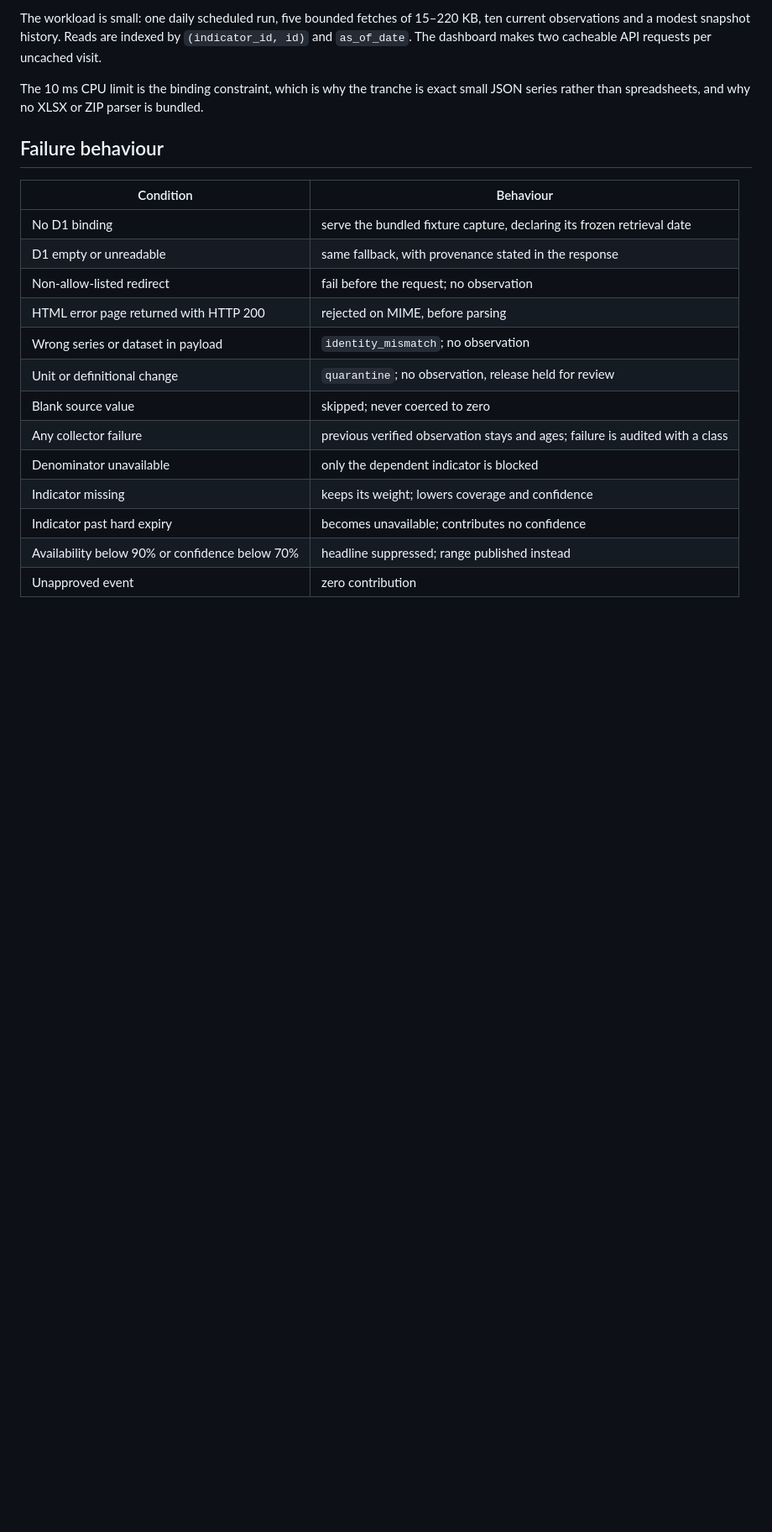
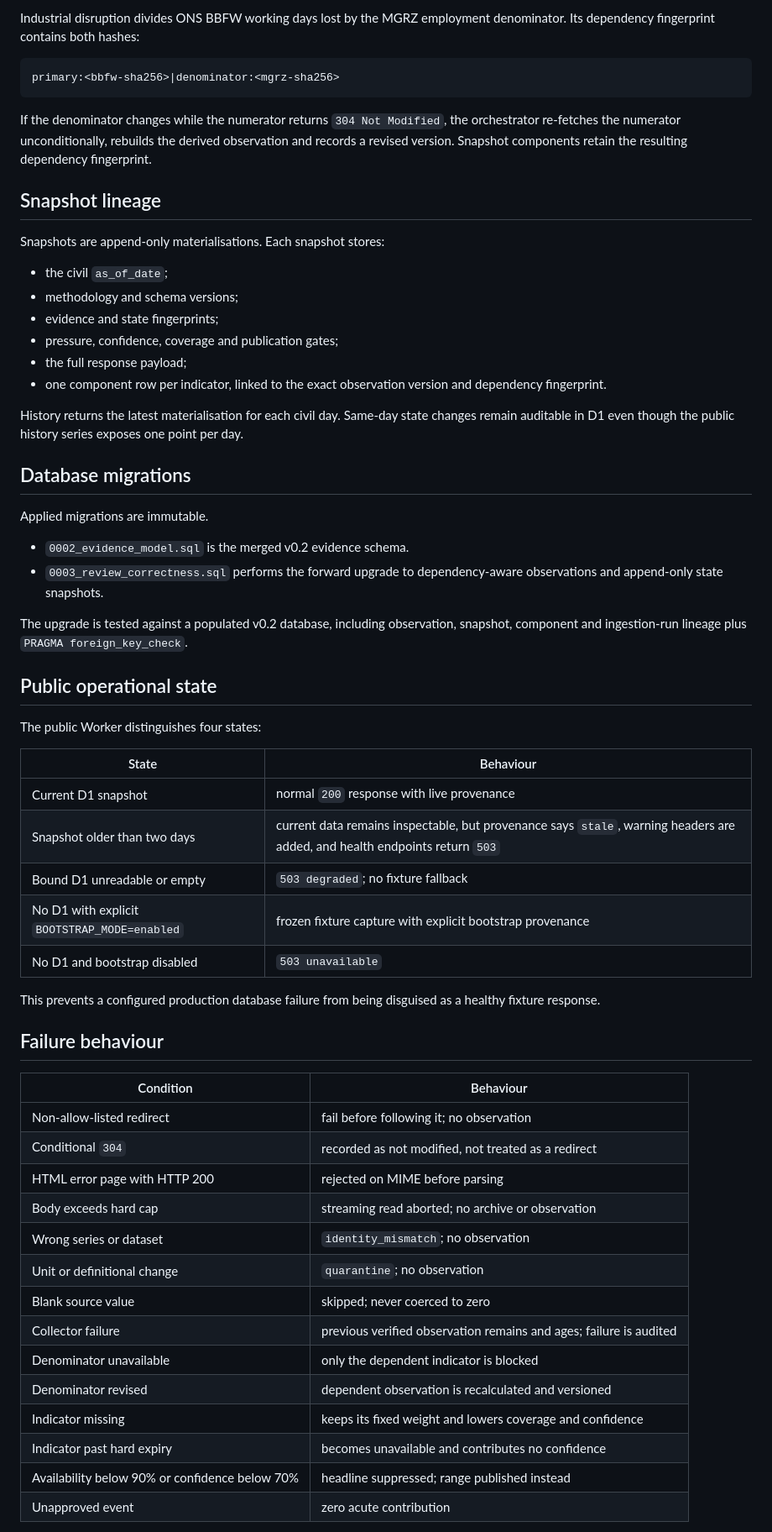
Before and after one commit to wilfgrainger/collapse-index, a Markdown page: docs/ARCHITECTURE.md, the part around one of its changes. Shown at 84% size. GitHub-like rendering; blank space fills up the shorter version.

````diff
--- a/docs/ARCHITECTURE.md
+++ b/docs/ARCHITECTURE.md
@@ -70,23 +83,64 @@ A daily run against unchanged sources therefore writes one audit row and nothing
 
-The workload is small: one daily scheduled run, five bounded fetches of 15–220 KB, ten current observations and a modest snapshot history. Reads are indexed by `(indicator_id, id)` and `as_of_date`. The dashboard makes two cacheable API requests per uncached visit.
+Industrial disruption divides ONS BBFW working days lost by the MGRZ employment denominator. Its dependency fingerprint contains both hashes:
 
-The 10 ms CPU limit is the binding constraint, which is why the tranche is exact small JSON series rather than spreadsheets, and why no XLSX or ZIP parser is bundled.
+```text
+primary:<bbfw-sha256>|denominator:<mgrz-sha256>
+```
+
+If the denominator changes while the numerator returns `304 Not Modified`, the orchestrator re-fetches the numerator unconditionally, rebuilds the derived observation and records a revised version. Snapshot components retain the resulting dependency fingerprint.
+
+## Snapshot lineage
+
+Snapshots are append-only materialisations. Each snapshot stores:
+
+- the civil `as_of_date`;
+- methodology and schema versions;
+- evidence and state fingerprints;
+- pressure, confidence, coverage and publication gates;
+- the full response payload;
+- one component row per indicator, linked to the exact observation version and dependency fingerprint.
+
+History returns the latest materialisation for each civil day. Same-day state changes remain auditable in D1 even though the public history series exposes one point per day.
+
+## Database migrations
+
+Applied migrations are immutable.
+
+- `0002_evidence_model.sql` is the merged v0.2 evidence schema.
+- `0003_review_correctness.sql` performs the forward upgrade to dependency-aware observations and append-only state snapshots.
+
+The upgrade is tested against a populated v0.2 database, including observation, snapshot, component and ingestion-run lineage plus `PRAGMA foreign_key_check`.
+
+## Public operational state
+
+The public Worker distinguishes four states:
+
+| State | Behaviour |
+|---|---|
+| Current D1 snapshot | normal `200` response with live provenance |
+| Snapshot older than two days | current data remains inspectable, but provenance says `stale`, warning headers are added, and health endpoints return `503` |
+| Bound D1 unreadable or empty | `503 degraded`; no fixture fallback |
+| No D1 with explicit `BOOTSTRAP_MODE=enabled` | frozen fixture capture with explicit bootstrap provenance |
+| No D1 and bootstrap disabled | `503 unavailable` |
+
+This prevents a configured production database failure from being disguised as a healthy fixture response.
 
 ## Failure behaviour
 
 | Condition | Behaviour |
 |---|---|
-| No D1 binding | serve the bundled fixture capture, declaring its frozen retrieval date |
-| D1 empty or unreadable | same fallback, with provenance stated in the response |
-| Non-allow-listed redirect | fail before the request; no observation |
-| HTML error page returned with HTTP 200 | rejected on MIME, before parsing |
-| Wrong series or dataset in payload | `identity_mismatch`; no observation |
-| Unit or definitional change | `quarantine`; no observation, release held for review |
+| Non-allow-listed redirect | fail before following it; no observation |
+| Conditional `304` | recorded as not modified, not treated as a redirect |
+| HTML error page with HTTP 200 | rejected on MIME before parsing |
+| Body exceeds hard cap | streaming read aborted; no archive or observation |
+| Wrong series or dataset | `identity_mismatch`; no observation |
+| Unit or definitional change | `quarantine`; no observation |
 | Blank source value | skipped; never coerced to zero |
-| Any collector failure | previous verified observation stays and ages; failure is audited with a class |
+| Collector failure | previous verified observation remains and ages; failure is audited |
 | Denominator unavailable | only the dependent indicator is blocked |
-| Indicator missing | keeps its weight; lowers coverage and confidence |
-| Indicator past hard expiry | becomes unavailable; contributes no confidence |
+| Denominator revised | dependent observation is recalculated and versioned |
+| Indicator missing | keeps its fixed weight and lowers coverage and confidence |
+| Indicator past hard expiry | becomes unavailable and contributes no confidence |
 | Availability below 90% or confidence below 70% | headline suppressed; range published instead |
-| Unapproved event | zero contribution |
+| Unapproved event | zero acute contribution |
 
````
Also changed, not shown: other parts of docs/ARCHITECTURE.md (+48 -29 lines).
